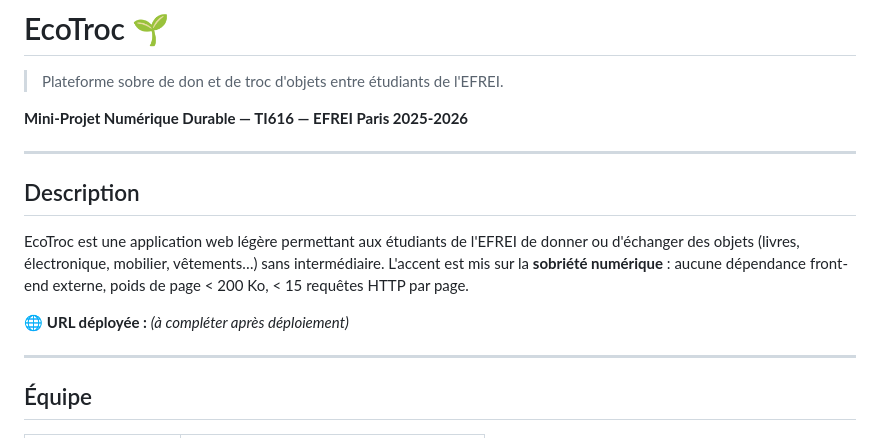
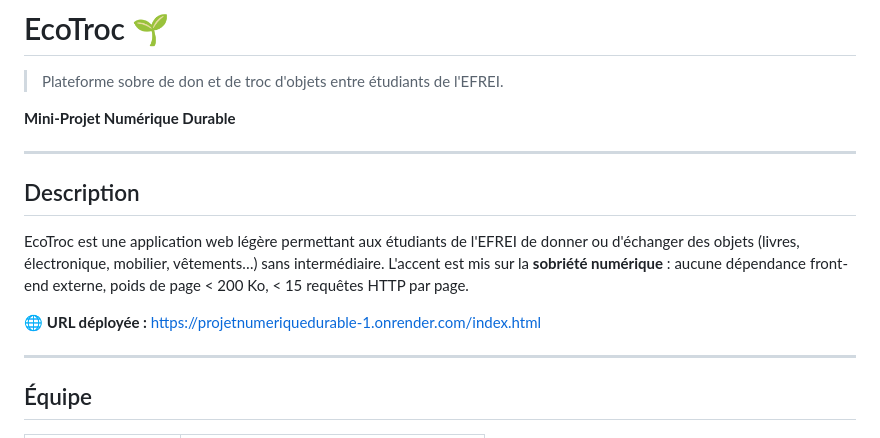
Before and after one commit to Axel-Janodet-Marty/ProjetNumeriqueDurable, a Markdown page: README.md, the part around the change. Rendered like a GitHub page.

Commit message:
Revise project title and add deployment link
Updated project title and added deployed URL.

```diff
--- a/README.md
+++ b/README.md
@@ -2,7 +2,7 @@
 
 > Plateforme sobre de don et de troc d'objets entre étudiants de l'EFREI.
 
-**Mini-Projet Numérique Durable — TI616 — EFREI Paris 2025-2026**
+**Mini-Projet Numérique Durable**
 
 ---
 
@@ -10,7 +10,7 @@
 
 EcoTroc est une application web légère permettant aux étudiants de l'EFREI de donner ou d'échanger des objets (livres, électronique, mobilier, vêtements…) sans intermédiaire. L'accent est mis sur la **sobriété numérique** : aucune dépendance front-end externe, poids de page < 200 Ko, < 15 requêtes HTTP par page.
 
-🌐 **URL déployée :** _(à compléter après déploiement)_
+🌐 **URL déployée :** https://projetnumeriquedurable-1.onrender.com/index.html
 
 ---
 
```
